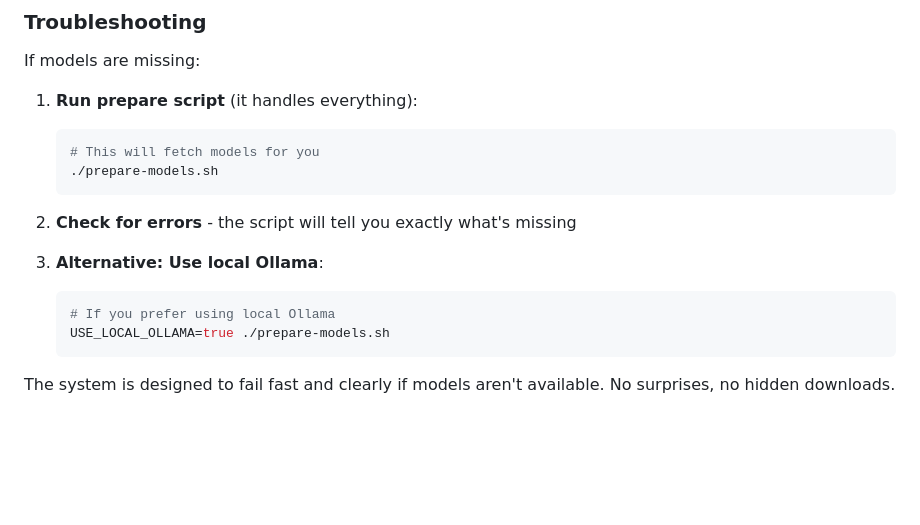
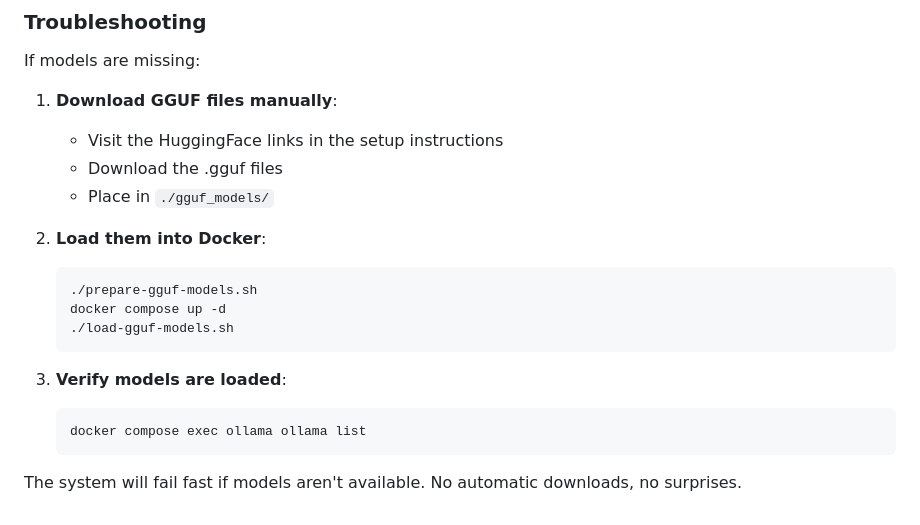
Before and after one commit to companionintelligence/JustInCase, a Markdown page: README.md, the part around the change. GitHub-like rendering; blank space fills up the shorter version.

Commit message:
docs: Update README troubleshooting section for manual GGUF model loading
Co-authored-by: aider (anthropic/claude-opus-4-20250514) <aider@aider.chat>

````diff
--- a/README.md
+++ b/README.md
@@ -235,19 +235,22 @@ docker compose exec ollama ollama list
 
 If models are missing:
 
-1. **Run prepare script** (it handles everything):
+1. **Download GGUF files manually**:
+   - Visit the HuggingFace links in the setup instructions
+   - Download the .gguf files
+   - Place in `./gguf_models/`
+
+2. **Load them into Docker**:
    ```bash
-   # This will fetch models for you
-   ./prepare-models.sh
+   ./prepare-gguf-models.sh
+   docker compose up -d
+   ./load-gguf-models.sh
    ```
 
-2. **Check for errors** - the script will tell you exactly what's missing
-
-3. **Alternative: Use local Ollama**:
+3. **Verify models are loaded**:
    ```bash
-   # If you prefer using local Ollama
-   USE_LOCAL_OLLAMA=true ./prepare-models.sh
+   docker compose exec ollama ollama list
    ```
 
-The system is designed to fail fast and clearly if models aren't available.
-No surprises, no hidden downloads.
+The system will fail fast if models aren't available.
+No automatic downloads, no surprises.
````
